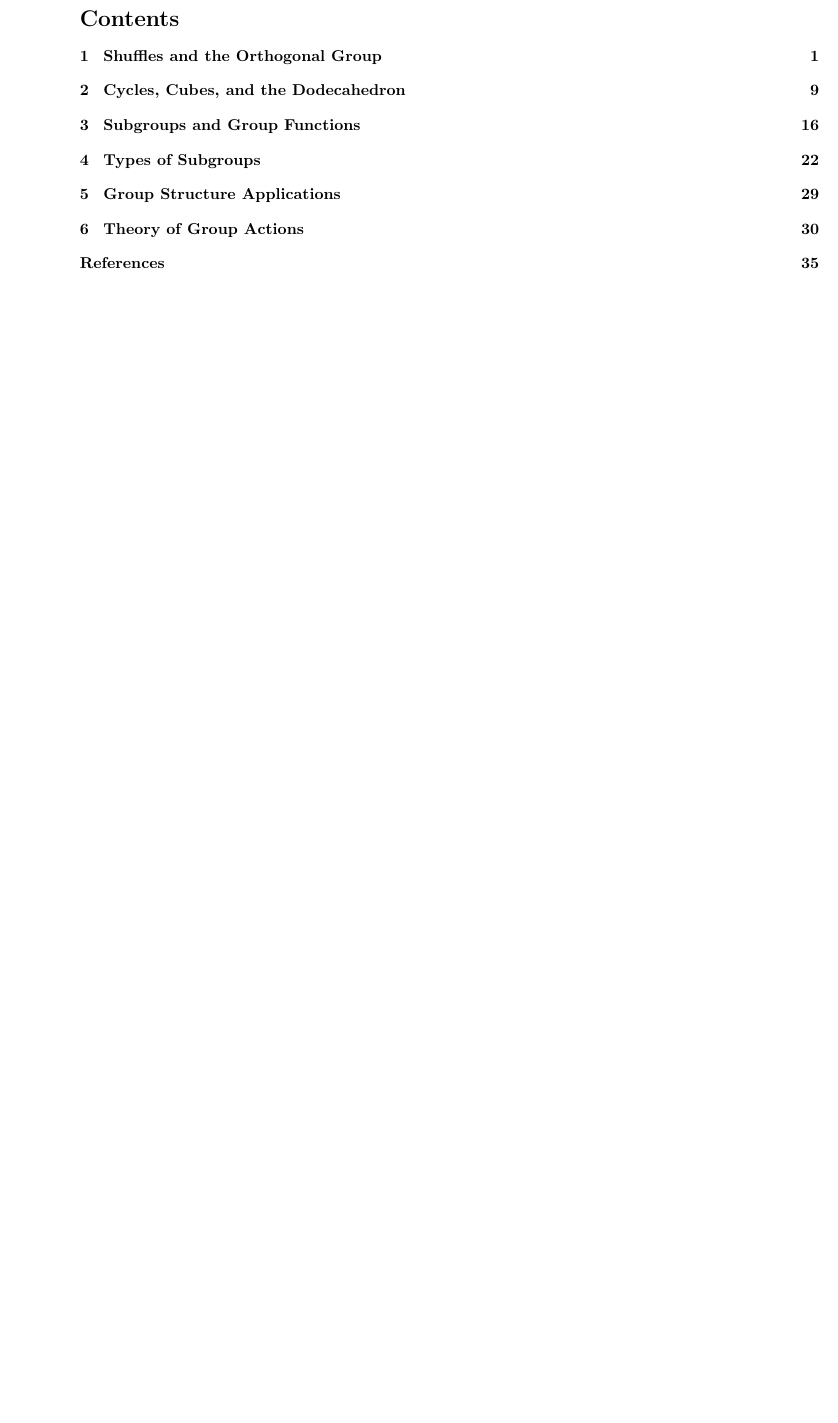
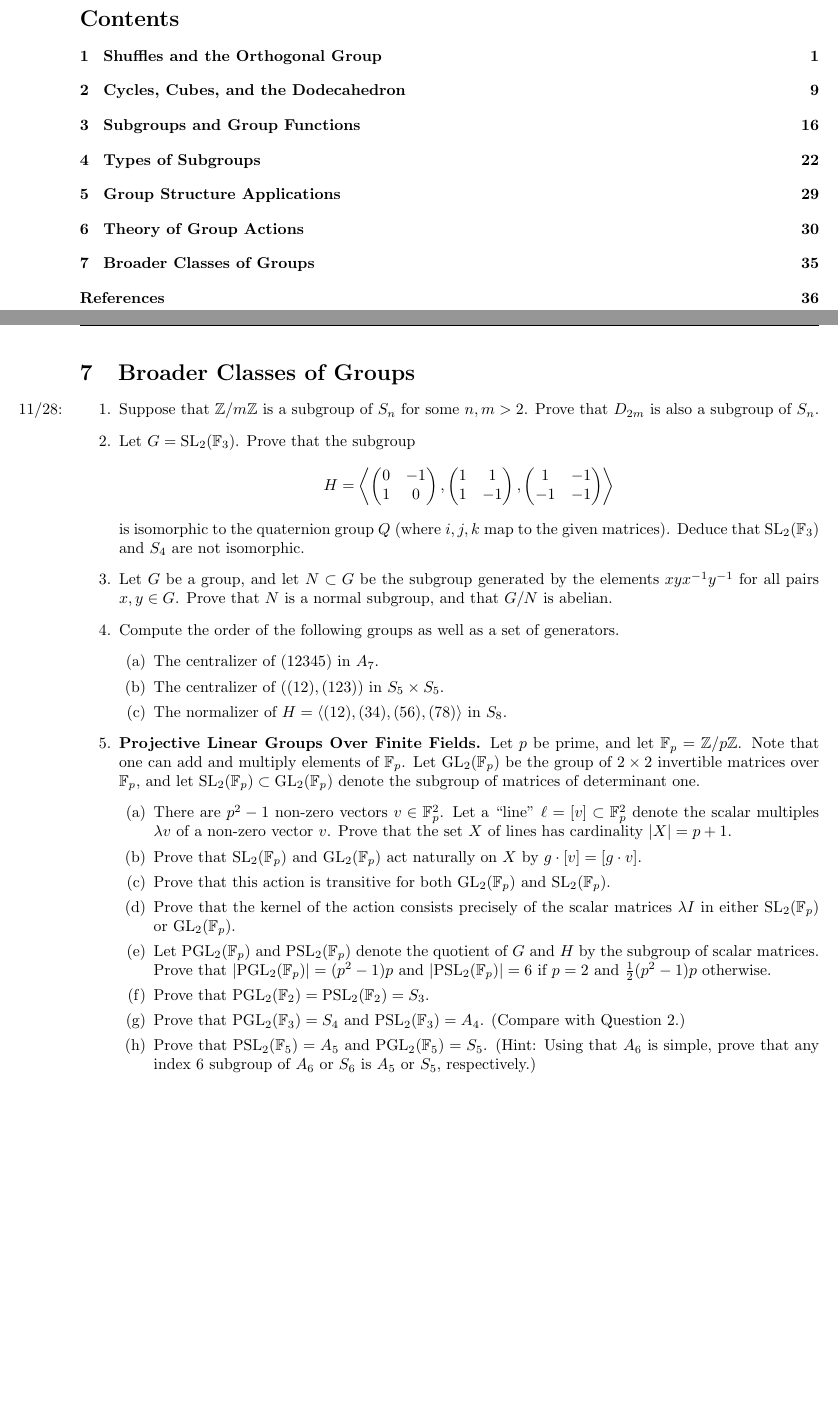
Before and after one commit to shadypuck/MATH25700Notes, a LaTeX problem sheet (PSets/psets.tex, which reads PSets/PSet7/pset7.tex): part of page 2 of 37 before the commit and two parts of pages 2 and 37 of 38 after it, the two joined at a grey line, cut so that both start at the same text, the shorter picture padded with empty space. Compiled offline with pdfLaTeX.

Commit message:
Problem Set 7 (Questions)

```diff
--- /dev/null
+++ b/PSets/PSet7/pset7.tex
@@ -0,0 +1,56 @@
+\documentclass[../psets.tex]{subfiles}
+
+\pagestyle{main}
+\renewcommand{\leftmark}{Problem Set \thesection}
+\setcounter{section}{6}
+
+\begin{document}
+
+
+
+
+\section{Broader Classes of Groups}
+\begin{enumerate}
+    \item \marginnote{11/28:}Suppose that $\Z/m\Z$ is a subgroup of $S_n$ for some $n,m>2$. Prove that $D_{2m}$ is also a subgroup of $S_n$.
+    \item Let $G=\text{SL}_2(\F_3)$. Prove that the subgroup
+    \begin{equation*}
+        H = \gen{
+            \begin{pmatrix}
+                0 & -1\\
+                1 & 0\\
+            \end{pmatrix},
+            \begin{pmatrix}
+                1 & 1\\
+                1 & -1\\
+            \end{pmatrix},
+            \begin{pmatrix}
+                1 & -1\\
+                -1 & -1\\
+            \end{pmatrix}
+        }
+    \end{equation*}
+    is isomorphic to the quaternion group $Q$ (where $i,j,k$ map to the given matrices). Deduce that $\text{SL}_2(\F_3)$ and $S_4$ are not isomorphic.
+    \item Let $G$ be a group, and let $N\subset G$ be the subgroup generated by the elements $xyx^{-1}y^{-1}$ for all pairs $x,y\in G$. Prove that $N$ is a normal subgroup, and that $G/N$ is abelian.
+    \item Compute the order of the following groups as well as a set of generators.
+    \begin{enumerate}
+        \item The centralizer of $(12345)$ in $A_7$.
+        \item The centralizer of $((12),(123))$ in $S_5\times S_5$.
+        \item The normalizer of $H=\gen{(12),(34),(56),(78)}$ in $S_8$.
+    \end{enumerate}
+    \item \textbf{Projective Linear Groups Over Finite Fields.} Let $p$ be prime, and let $\F_p=\Z/p\Z$. Note that one can add and multiply elements of $\F_p$. Let $\text{GL}_2(\F_p)$ be the group of $2\times 2$ invertible matrices over $\F_p$, and let $\text{SL}_2(\F_p)\subset\text{GL}_2(\F_p)$ denote the subgroup of matrices of determinant one.
+    \begin{enumerate}
+        \item There are $p^2-1$ non-zero vectors $v\in\F_p^2$. Let a "line" $\ell=[v]\subset\F_p^2$ denote the scalar multiples $\lambda v$ of a non-zero vector $v$. Prove that the set $X$ of lines has cardinality $|X|=p+1$.
+        \item Prove that $\text{SL}_2(\F_p)$ and $\text{GL}_2(\F_p)$ act naturally on $X$ by $g\cdot[v]=[g\cdot v]$.
+        \item Prove that this action is transitive for both $\text{GL}_2(\F_p)$ and $\text{SL}_2(\F_p)$.
+        \item Prove that the kernel of the action consists precisely of the scalar matrices $\lambda I$ in either $\text{SL}_2(\F_p)$ or $\text{GL}_2(\F_p)$.
+        \item Let $\text{PGL}_2(\F_p)$ and $\text{PSL}_2(\F_p)$ denote the quotient of $G$ and $H$ by the subgroup of scalar matrices. Prove that $|\text{PGL}_2(\F_p)|=(p^2-1)p$ and $|\text{PSL}_2(\F_p)|=6$ if $p=2$ and $\frac{1}{2}(p^2-1)p$ otherwise.
+        \item Prove that $\text{PGL}_2(\F_2)=\text{PSL}_2(\F_2)=S_3$.
+        \item Prove that $\text{PGL}_2(\F_3)=S_4$ and $\text{PSL}_2(\F_3)=A_4$. (Compare with Question 2.)
+        \item Prove that $\text{PSL}_2(\F_5)=A_5$ and $\text{PGL}_2(\F_5)=S_5$. (Hint: Using that $A_6$ is simple, prove that any index 6 subgroup of $A_6$ or $S_6$ is $A_5$ or $S_5$, respectively.)
+    \end{enumerate}
+\end{enumerate}
+
+
+
+
+\end{document}
```
Also changed, not shown: PSets/psets.tex (+3 -0 lines), PSets/PSet7/pset7.pdf (added), PSets/psets.pdf.
